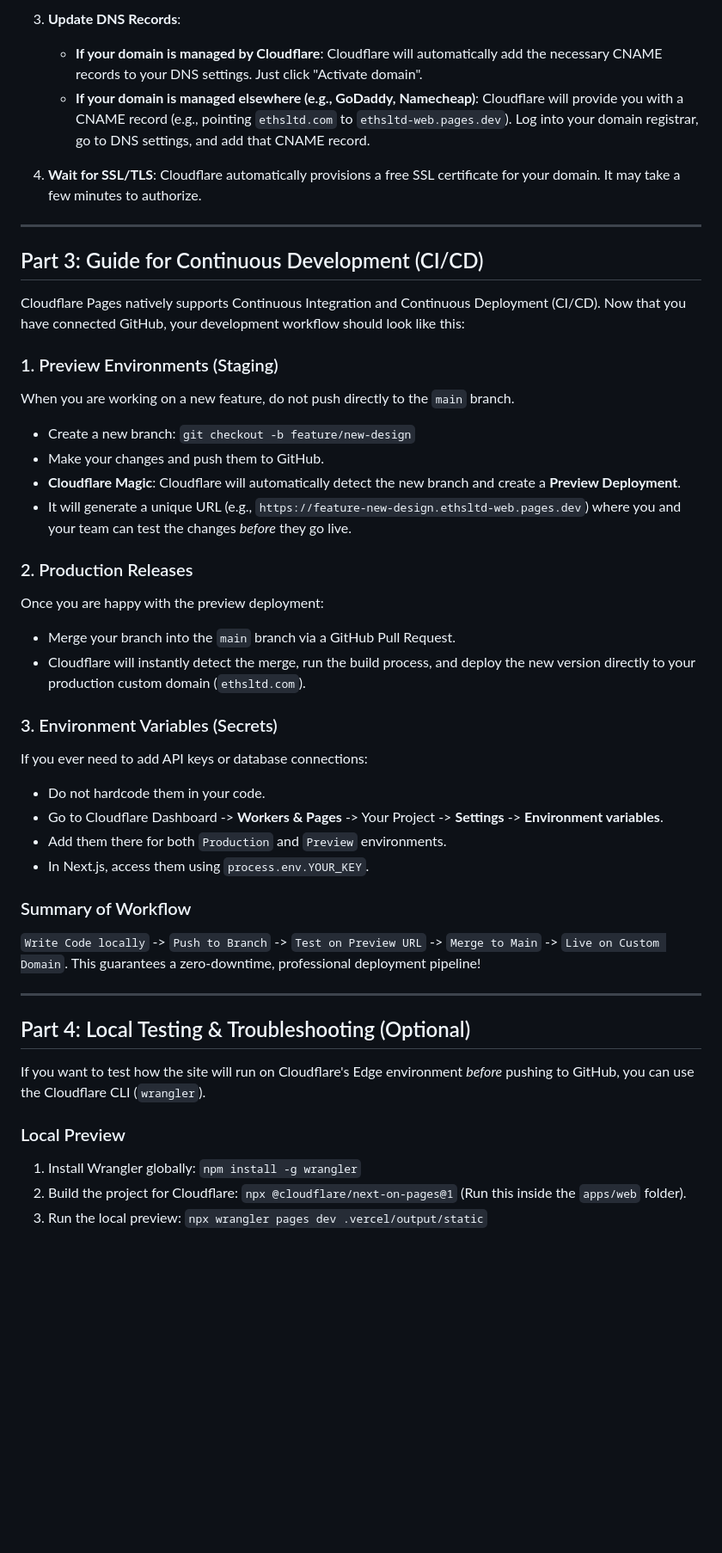
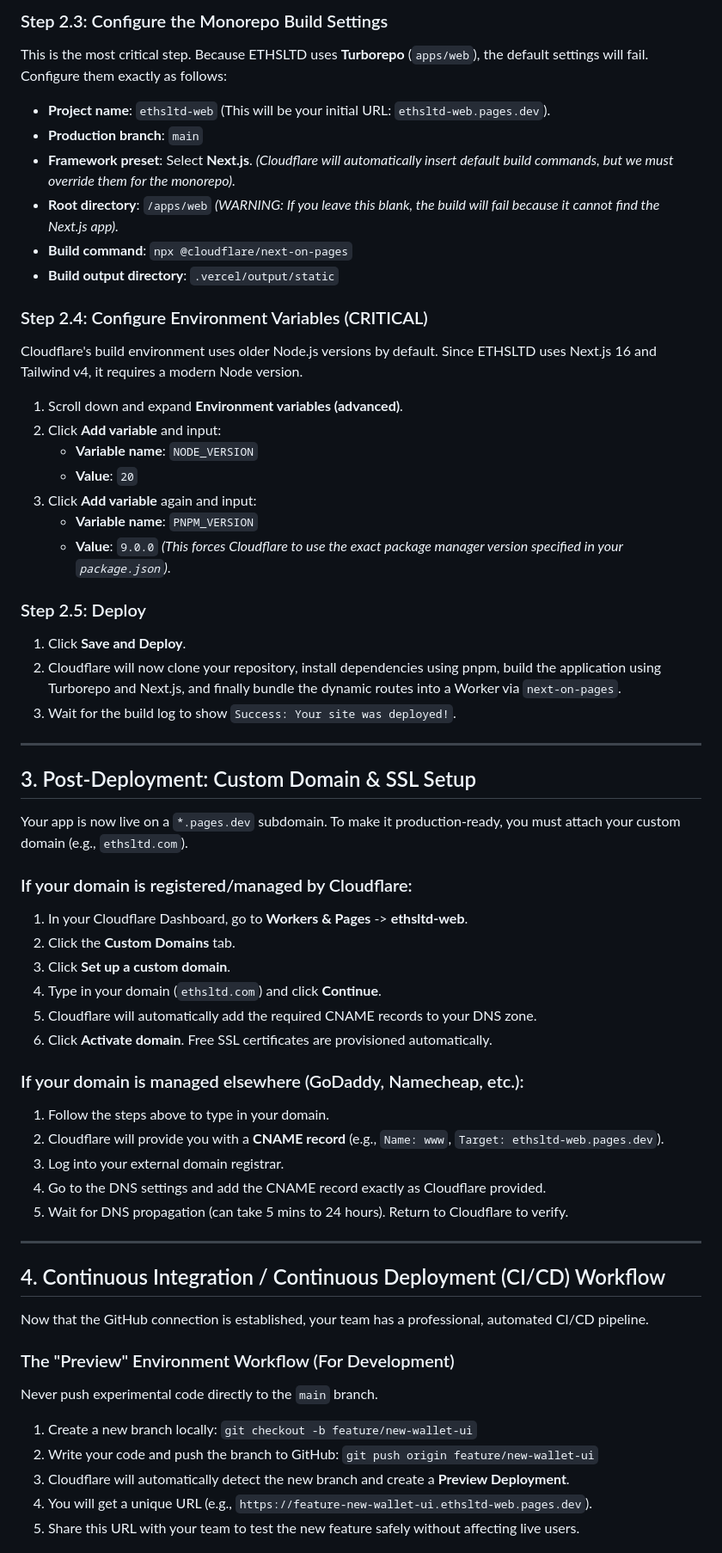
Before and after one commit to AbdurRahmanDotTop/Ethsltd, a Markdown page: private/cloudflare-deployment-guide.md, the part around one of its changes. Shown at 86% size. GitHub-like rendering; blank space fills up the shorter version.

Commit message:
docs: merge documentation and create detailed cloudflare deployment guide

```diff
--- a/private/cloudflare-deployment-guide.md
+++ b/private/cloudflare-deployment-guide.md
@@ -63,48 +46,61 @@ Once the initial deployment is successful and you can see the site on the `*.pag
 
-3. **Update DNS Records**:
-   - **If your domain is managed by Cloudflare**: Cloudflare will automatically add the necessary CNAME records to your DNS settings. Just click "Activate domain".
-   - **If your domain is managed elsewhere (e.g., GoDaddy, Namecheap)**: Cloudflare will provide you with a CNAME record (e.g., pointing `ethsltd.com` to `ethsltd-web.pages.dev`). Log into your domain registrar, go to DNS settings, and add that CNAME record.
+### Step 2.3: Configure the Monorepo Build Settings
+This is the most critical step. Because ETHSLTD uses **Turborepo** (`apps/web`), the default settings will fail. Configure them exactly as follows:
 
-4. **Wait for SSL/TLS**:
-   Cloudflare automatically provisions a free SSL certificate for your domain. It may take a few minutes to authorize.
+*   **Project name**: `ethsltd-web` (This will be your initial URL: `ethsltd-web.pages.dev`).
+*   **Production branch**: `main`
+*   **Framework preset**: Select **Next.js**. *(Cloudflare will automatically insert default build commands, but we must override them for the monorepo).*
+*   **Root directory**: `/apps/web` *(WARNING: If you leave this blank, the build will fail because it cannot find the Next.js app).*
+*   **Build command**: `npx @cloudflare/next-on-pages`
+*   **Build output directory**: `.vercel/output/static`
+
+### Step 2.4: Configure Environment Variables (CRITICAL)
+Cloudflare's build environment uses older Node.js versions by default. Since ETHSLTD uses Next.js 16 and Tailwind v4, it requires a modern Node version.
+1. Scroll down and expand **Environment variables (advanced)**.
+2. Click **Add variable** and input:
+    *   **Variable name**: `NODE_VERSION`
+    *   **Value**: `20`
+3. Click **Add variable** again and input:
+    *   **Variable name**: `PNPM_VERSION`
+    *   **Value**: `9.0.0` *(This forces Cloudflare to use the exact package manager version specified in your `package.json`)*.
+
+### Step 2.5: Deploy
+1. Click **Save and Deploy**.
+2. Cloudflare will now clone your repository, install dependencies using pnpm, build the application using Turborepo and Next.js, and finally bundle the dynamic routes into a Worker via `next-on-pages`.
+3. Wait for the build log to show `Success: Your site was deployed!`.
 
 ---
 
-## Part 3: Guide for Continuous Development (CI/CD)
+## 3. Post-Deployment: Custom Domain & SSL Setup
 
-Cloudflare Pages natively supports Continuous Integration and Continuous Deployment (CI/CD). Now that you have connected GitHub, your development workflow should look like this:
+Your app is now live on a `*.pages.dev` subdomain. To make it production-ready, you must attach your custom domain (e.g., `ethsltd.com`).
 
-### 1. Preview Environments (Staging)
-When you are working on a new feature, do not push directly to the `main` branch.
-- Create a new branch: `git checkout -b feature/new-design`
-- Make your changes and push them to GitHub.
-- **Cloudflare Magic**: Cloudflare will automatically detect the new branch and create a **Preview Deployment**.
-- It will generate a unique URL (e.g., `https://feature-new-design.ethsltd-web.pages.dev`) where you and your team can test the changes *before* they go live.
+### If your domain is registered/managed by Cloudflare:
+1. In your Cloudflare Dashboard, go to **Workers & Pages** -> **ethsltd-web**.
+2. Click the **Custom Domains** tab.
+3. Click **Set up a custom domain**.
+4. Type in your domain (`ethsltd.com`) and click **Continue**.
+5. Cloudflare will automatically add the required CNAME records to your DNS zone.
+6. Click **Activate domain**. Free SSL certificates are provisioned automatically.
 
-### 2. Production Releases
-Once you are happy with the preview deployment:
-- Merge your branch into the `main` branch via a GitHub Pull Request.
-- Cloudflare will instantly detect the merge, run the build process, and deploy the new version directly to your production custom domain (`ethsltd.com`).
-
-### 3. Environment Variables (Secrets)
-If you ever need to add API keys or database connections:
-- Do not hardcode them in your code.
-- Go to Cloudflare Dashboard -> **Workers & Pages** -> Your Project -> **Settings** -> **Environment variables**.
-- Add them there for both `Production` and `Preview` environments.
-- In Next.js, access them using `process.env.YOUR_KEY`.
-
-### Summary of Workflow
-`Write Code locally` -> `Push to Branch` -> `Test on Preview URL` -> `Merge to Main` -> `Live on Custom Domain`.
-This guarantees a zero-downtime, professional deployment pipeline!
+### If your domain is managed elsewhere (GoDaddy, Namecheap, etc.):
+1. Follow the steps above to type in your domain.
+2. Cloudflare will provide you with a **CNAME record** (e.g., `Name: www`, `Target: ethsltd-web.pages.dev`).
+3. Log into your external domain registrar.
+4. Go to the DNS settings and add the CNAME record exactly as Cloudflare provided.
+5. Wait for DNS propagation (can take 5 mins to 24 hours). Return to Cloudflare to verify.
 
 ---
 
-## Part 4: Local Testing & Troubleshooting (Optional)
+## 4. Continuous Integration / Continuous Deployment (CI/CD) Workflow
 
-If you want to test how the site will run on Cloudflare's Edge environment *before* pushing to GitHub, you can use the Cloudflare CLI (`wrangler`).
+Now that the GitHub connection is established, your team has a professional, automated CI/CD pipeline.
 
-### Local Preview
-1. Install Wrangler globally: `npm install -g wrangler`
-2. Build the project for Cloudflare: `npx @cloudflare/next-on-pages@1` (Run this inside the `apps/web` folder).
-3. Run the local preview: `npx wrangler pages dev .vercel/output/static`
+### The "Preview" Environment Workflow (For Development)
+Never push experimental code directly to the `main` branch.
+1. Create a new branch locally: `git checkout -b feature/new-wallet-ui`
+2. Write your code and push the branch to GitHub: `git push origin feature/new-wallet-ui`
+3. Cloudflare will automatically detect the new branch and create a **Preview Deployment**.
+4. You will get a unique URL (e.g., `https://feature-new-wallet-ui.ethsltd-web.pages.dev`).
+5. Share this URL with your team to test the new feature safely without affecting live users.
 
```
Also changed, not shown: other parts of private/cloudflare-deployment-guide.md (+50 -52 lines), DOCUMENTATION.md (deleted, +0 -136 lines).
